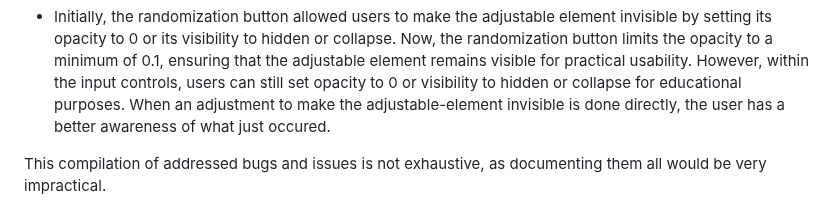
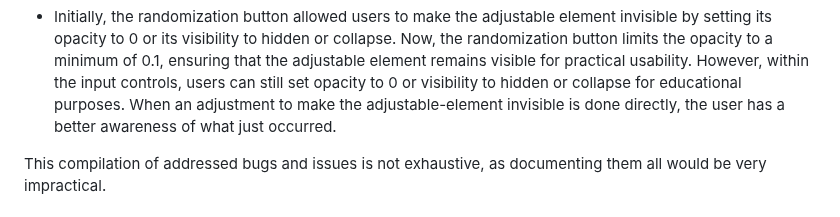
Before and after one commit to linobollansee/css-property-adjuster, a Markdown page: README.md, the part around the change. GitHub-like rendering.

Commit message:
Spelling mistake in README.md

```diff
--- a/README.md
+++ b/README.md
@@ -157,7 +157,7 @@ collapse. Now, the randomization button limits the opacity to a minimum of 0.1,
 ensuring that the adjustable element remains visible for practical usability.
 However, within the input controls, users can still set opacity to 0 or
 visibility to hidden or collapse for educational purposes. When an adjustment to
-make the adjustable-element invisible is done directly, the user has a better awareness of what just occured.
+make the adjustable-element invisible is done directly, the user has a better awareness of what just occurred.
 
 This compilation of addressed bugs and issues is not exhaustive, as documenting them all would be very impractical.
 
```
